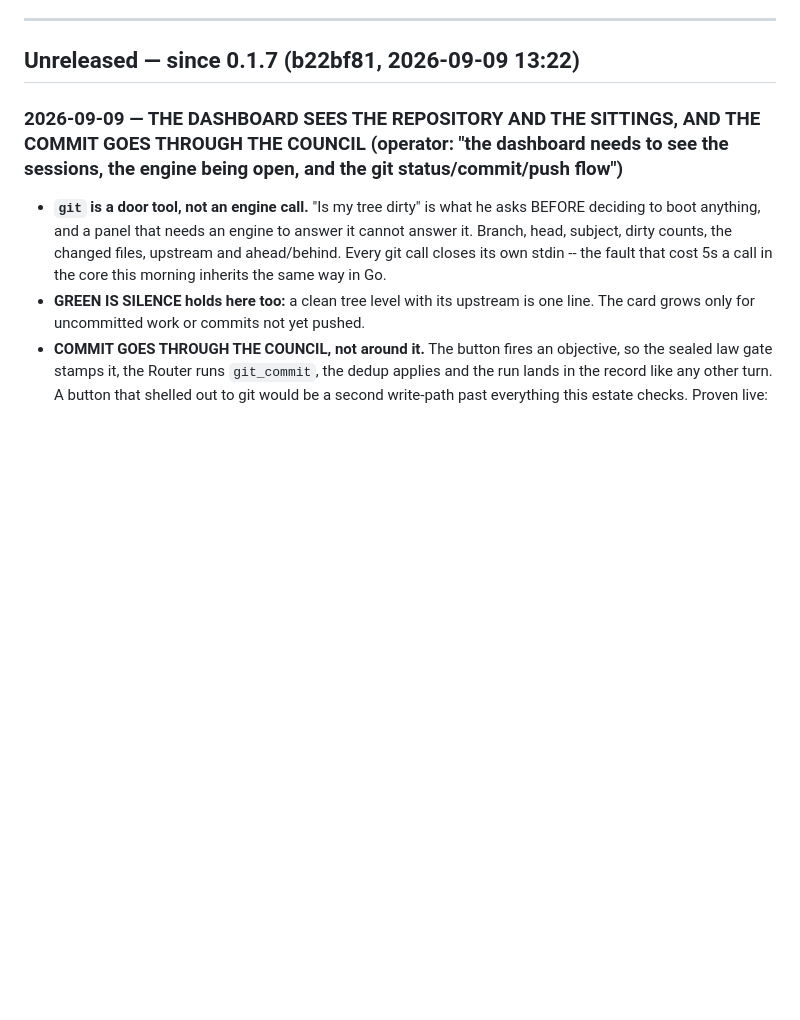
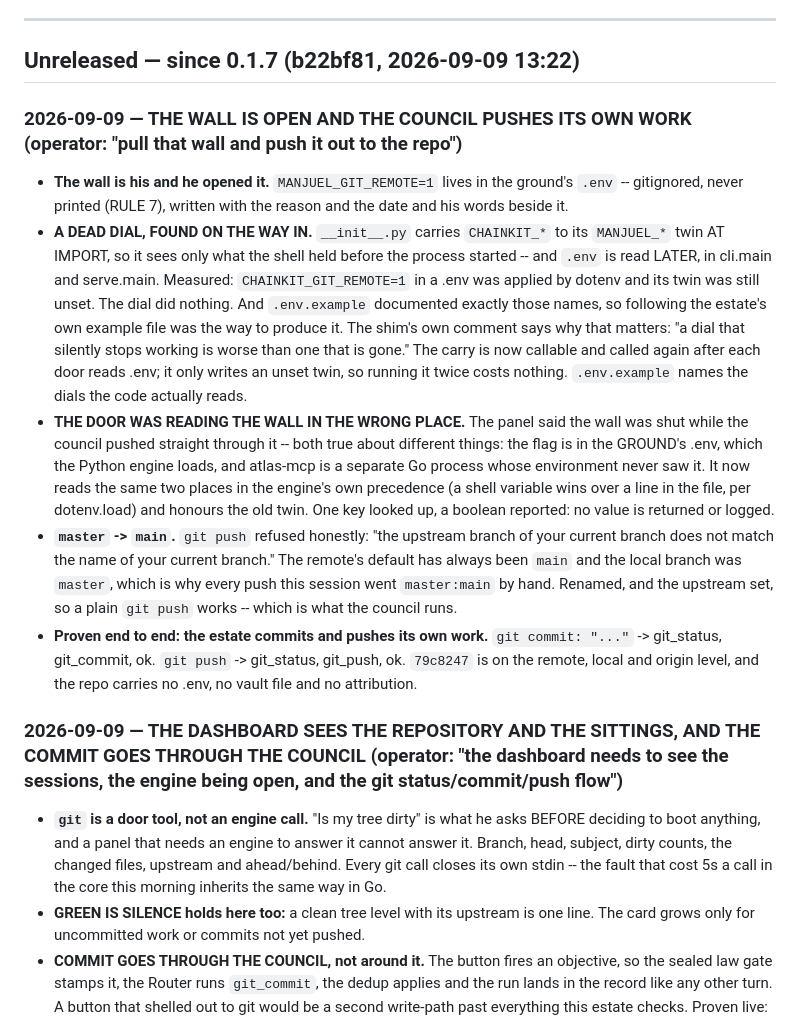
Before and after one commit to thebrotherscarr-bit/Manjuel, a Markdown page: CHANGELOG.md, the part around the change. Drawn GitHub-style; blank space fills up the shorter version.

Commit message:
The wall is open and the council pushes its own work
MANJUEL_GIT_REMOTE=1 lives in the ground's .env -- gitignored, never printed,
written with the reason and his words beside it. His wall, his call.

A DEAD DIAL, FOUND ON THE WAY IN. __init__.py carries CHAINKIT_* to its
MANJUEL_* twin AT IMPORT, so it sees only what the shell held before the
process started -- and .env is read later, in cli.main and serve.main.
Measured: CHAINKIT_GIT_REMOTE=1 in a .env was applied by dotenv and its twin
was still unset. The dial did nothing. And .env.example documented exactly
those names, so following the estate's own example file was the way to produce
it. The carry is now callable and called again after each door reads .env; it
only writes an unset twin, so running it twice costs nothing.

THE DOOR WAS READING THE WALL IN THE WRONG PLACE. The panel said shut while the
council pushed straight through -- both true about different things: the flag
is in the GROUND's .env, which the Python engine loads, and atlas-mcp is a
separate Go process whose environment never saw it. It now reads the same two
places in the engine's own precedence and honours the old twin.

master -> main. git push refused honestly: the upstream branch does not match
the name of the current branch. The remote's default has always been main,
which is why every push this session went master:main by hand. Renamed and the
upstream set, so a plain git push works -- which is what the council runs.

Proven end to end: git commit -> git_status, git_commit, ok. git push ->
git_status, git_push, ok. The estate commits and pushes its own work.

```diff
--- a/CHANGELOG.md
+++ b/CHANGELOG.md
@@ -34,6 +34,38 @@ hand that iterates without updating this file is out of line.
 
 ## Unreleased — since 0.1.7 (b22bf81, 2026-09-09 13:22)
 
+
+### 2026-09-09 — THE WALL IS OPEN AND THE COUNCIL PUSHES ITS OWN WORK (operator: "pull that wall and push it out to the repo")
+- **The wall is his and he opened it.** `MANJUEL_GIT_REMOTE=1` lives in the
+  ground's `.env` -- gitignored, never printed (RULE 7), written with the reason
+  and the date and his words beside it.
+- **A DEAD DIAL, FOUND ON THE WAY IN.** `__init__.py` carries `CHAINKIT_*` to
+  its `MANJUEL_*` twin AT IMPORT, so it sees only what the shell held before the
+  process started -- and `.env` is read LATER, in cli.main and serve.main.
+  Measured: `CHAINKIT_GIT_REMOTE=1` in a .env was applied by dotenv and its twin
+  was still unset. The dial did nothing. And `.env.example` documented exactly
+  those names, so following the estate's own example file was the way to produce
+  it. The shim's own comment says why that matters: "a dial that silently stops
+  working is worse than one that is gone." The carry is now callable and called
+  again after each door reads .env; it only writes an unset twin, so running it
+  twice costs nothing. `.env.example` names the dials the code actually reads.
+- **THE DOOR WAS READING THE WALL IN THE WRONG PLACE.** The panel said the wall
+  was shut while the council pushed straight through it -- both true about
+  different things: the flag is in the GROUND's .env, which the Python engine
+  loads, and atlas-mcp is a separate Go process whose environment never saw it.
+  It now reads the same two places in the engine's own precedence (a shell
+  variable wins over a line in the file, per dotenv.load) and honours the old
+  twin. One key looked up, a boolean reported: no value is returned or logged.
+- **`master` -> `main`.** `git push` refused honestly: "the upstream branch of
+  your current branch does not match the name of your current branch." The
+  remote's default has always been `main` and the local branch was `master`,
+  which is why every push this session went `master:main` by hand. Renamed, and
+  the upstream set, so a plain `git push` works -- which is what the council
+  runs.
+- **Proven end to end: the estate commits and pushes its own work.**
+  `git commit: "..."` -> git_status, git_commit, ok. `git push` -> git_status,
+  git_push, ok. `79c8247` is on the remote, local and origin level, and the
+  repo carries no .env, no vault file and no attribution.
 
 ### 2026-09-09 — THE DASHBOARD SEES THE REPOSITORY AND THE SITTINGS, AND THE COMMIT GOES THROUGH THE COUNCIL (operator: "the dashboard needs to see the sessions, the engine being open, and the git status/commit/push flow")
 - **`git` is a door tool, not an engine call.** "Is my tree dirty" is what he
```
